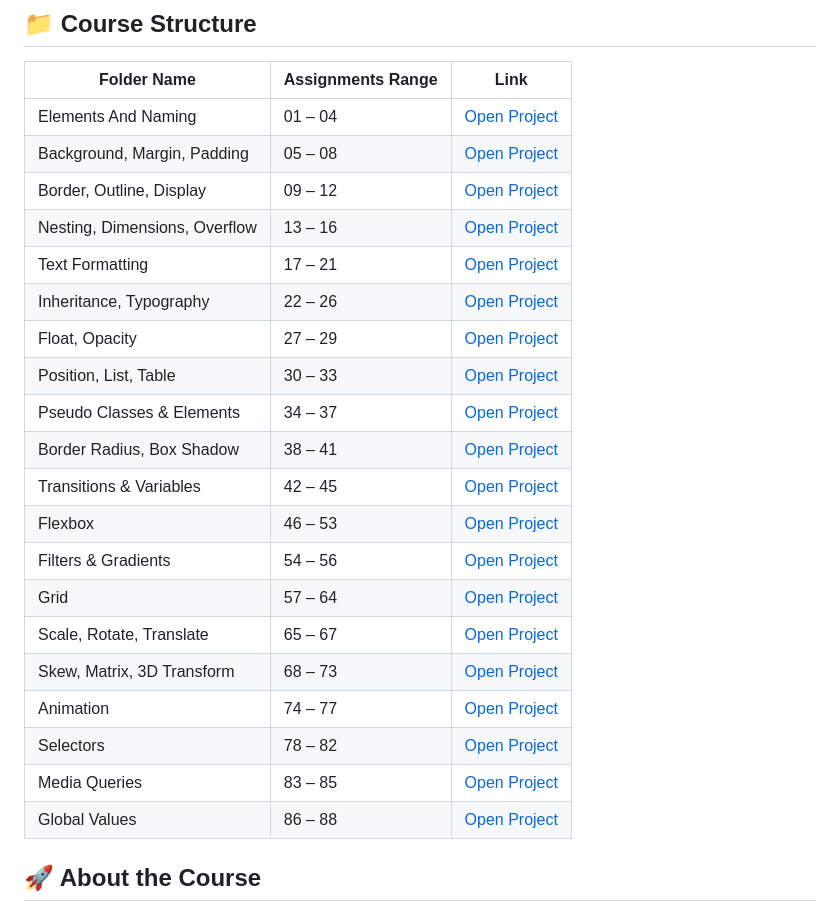
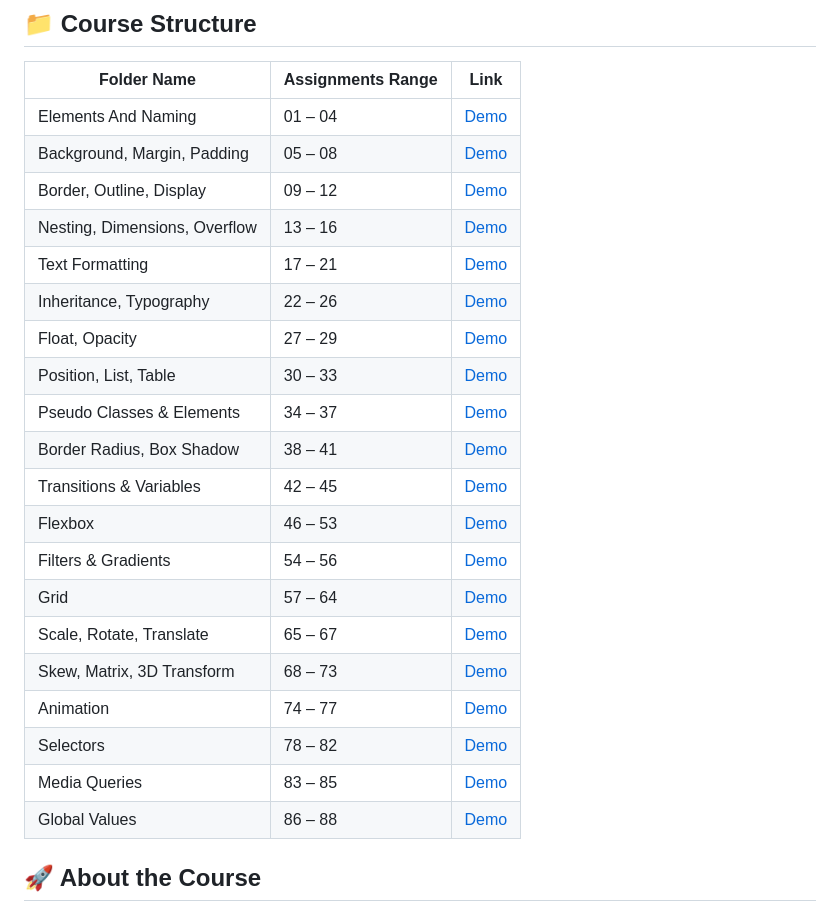
Before and after one commit to atef7534/CSS-Course-Elzero-Assignments, a Markdown page: README.md, the part around the change. GitHub-like rendering.

Commit message:
Update links in course structure to 'Demo'

```diff
--- a/README.md
+++ b/README.md
@@ -14,26 +14,26 @@ Each folder represents a specific topic range from the course and includes the r
 
 | Folder Name                   | Assignments Range | Link                                                                                                           |
 | ----------------------------- | ----------------- | -------------------------------------------------------------------------------------------------------------- |
-| Elements And Naming           | 01 – 04           | [Open Project](https://atef7534.github.io/CSS-Course-Elzero-Assignments/elements-and-naming/index.html)        |
-| Background, Margin, Padding   | 05 – 08           | [Open Project](https://atef7534.github.io/CSS-Course-Elzero-Assignments/background-margin-padding/index.html)  |
-| Border, Outline, Display      | 09 – 12           | [Open Project](https://atef7534.github.io/CSS-Course-Elzero-Assignments/border-outline-display/index.html)     |
-| Nesting, Dimensions, Overflow | 13 – 16           | [Open Project](https://atef7534.github.io/CSS-Course-Elzero-Assignments/nesting-dimension-overflow/index.html) |
-| Text Formatting               | 17 – 21           | [Open Project](https://atef7534.github.io/CSS-Course-Elzero-Assignments/text-formatting/index.html)            |
-| Inheritance, Typography       | 22 – 26           | [Open Project](https://atef7534.github.io/CSS-Course-Elzero-Assignments/inheritance-typography/index.html)     |
-| Float, Opacity                | 27 – 29           | [Open Project](https://atef7534.github.io/CSS-Course-Elzero-Assignments/float-opacity/index.html)              |
-| Position, List, Table         | 30 – 33           | [Open Project](https://atef7534.github.io/CSS-Course-Elzero-Assignments/position-list-table/index.html)        |
-| Pseudo Classes & Elements     | 34 – 37           | [Open Project](https://atef7534.github.io/CSS-Course-Elzero-Assignments/pseudo-classes-elements/index.html)    |
-| Border Radius, Box Shadow     | 38 – 41           | [Open Project](https://atef7534.github.io/CSS-Course-Elzero-Assignments/border-radius-box-shadow/index.html)   |
-| Transitions & Variables       | 42 – 45           | [Open Project](https://atef7534.github.io/CSS-Course-Elzero-Assignments/transitions-variables/index.html)      |
-| Flexbox                       | 46 – 53           | [Open Project](https://atef7534.github.io/CSS-Course-Elzero-Assignments/flex-box/index.html)                   |
-| Filters & Gradients           | 54 – 56           | [Open Project](https://atef7534.github.io/CSS-Course-Elzero-Assignments/filters-gradient/index.html)           |
-| Grid                          | 57 – 64           | [Open Project](https://atef7534.github.io/CSS-Course-Elzero-Assignments/grid/index.html)                       |
-| Scale, Rotate, Translate      | 65 – 67           | [Open Project](https://atef7534.github.io/CSS-Course-Elzero-Assignments/scale-rotate-translate/index.html)     |
-| Skew, Matrix, 3D Transform    | 68 – 73           | [Open Project](https://atef7534.github.io/CSS-Course-Elzero-Assignments/skew-matrix-3d/index.html)             |
-| Animation                     | 74 – 77           | [Open Project](https://atef7534.github.io/CSS-Course-Elzero-Assignments/animation/index.html)                  |
-| Selectors                     | 78 – 82           | [Open Project](https://atef7534.github.io/CSS-Course-Elzero-Assignments/selectors/index.html)                  |
-| Media Queries                 | 83 – 85           | [Open Project](https://atef7534.github.io/CSS-Course-Elzero-Assignments/media-queries/index.html)              |
-| Global Values                 | 86 – 88           | [Open Project](https://atef7534.github.io/CSS-Course-Elzero-Assignments/global-values/index.html)              |
+| Elements And Naming           | 01 – 04           | [Demo](https://atef7534.github.io/CSS-Course-Elzero-Assignments/elements-and-naming/index.html)        |
+| Background, Margin, Padding   | 05 – 08           | [Demo](https://atef7534.github.io/CSS-Course-Elzero-Assignments/background-margin-padding/index.html)  |
+| Border, Outline, Display      | 09 – 12           | [Demo](https://atef7534.github.io/CSS-Course-Elzero-Assignments/border-outline-display/index.html)     |
+| Nesting, Dimensions, Overflow | 13 – 16           | [Demo](https://atef7534.github.io/CSS-Course-Elzero-Assignments/nesting-dimension-overflow/index.html) |
+| Text Formatting               | 17 – 21           | [Demo](https://atef7534.github.io/CSS-Course-Elzero-Assignments/text-formatting/index.html)            |
+| Inheritance, Typography       | 22 – 26           | [Demo](https://atef7534.github.io/CSS-Course-Elzero-Assignments/inheritance-typography/index.html)     |
+| Float, Opacity                | 27 – 29           | [Demo](https://atef7534.github.io/CSS-Course-Elzero-Assignments/float-opacity/index.html)              |
+| Position, List, Table         | 30 – 33           | [Demo](https://atef7534.github.io/CSS-Course-Elzero-Assignments/position-list-table/index.html)        |
+| Pseudo Classes & Elements     | 34 – 37           | [Demo](https://atef7534.github.io/CSS-Course-Elzero-Assignments/pseudo-classes-elements/index.html)    |
+| Border Radius, Box Shadow     | 38 – 41           | [Demo](https://atef7534.github.io/CSS-Course-Elzero-Assignments/border-radius-box-shadow/index.html)   |
+| Transitions & Variables       | 42 – 45           | [Demo](https://atef7534.github.io/CSS-Course-Elzero-Assignments/transitions-variables/index.html)      |
+| Flexbox                       | 46 – 53           | [Demo](https://atef7534.github.io/CSS-Course-Elzero-Assignments/flex-box/index.html)                   |
+| Filters & Gradients           | 54 – 56           | [Demo](https://atef7534.github.io/CSS-Course-Elzero-Assignments/filters-gradient/index.html)           |
+| Grid                          | 57 – 64           | [Demo](https://atef7534.github.io/CSS-Course-Elzero-Assignments/grid/index.html)                       |
+| Scale, Rotate, Translate      | 65 – 67           | [Demo](https://atef7534.github.io/CSS-Course-Elzero-Assignments/scale-rotate-translate/index.html)     |
+| Skew, Matrix, 3D Transform    | 68 – 73           | [Demo](https://atef7534.github.io/CSS-Course-Elzero-Assignments/skew-matrix-3d/index.html)             |
+| Animation                     | 74 – 77           | [Demo](https://atef7534.github.io/CSS-Course-Elzero-Assignments/animation/index.html)                  |
+| Selectors                     | 78 – 82           | [Demo](https://atef7534.github.io/CSS-Course-Elzero-Assignments/selectors/index.html)                  |
+| Media Queries                 | 83 – 85           | [Demo](https://atef7534.github.io/CSS-Course-Elzero-Assignments/media-queries/index.html)              |
+| Global Values                 | 86 – 88           | [Demo](https://atef7534.github.io/CSS-Course-Elzero-Assignments/global-values/index.html)              |
 
 ## 🚀 About the Course
 
```
